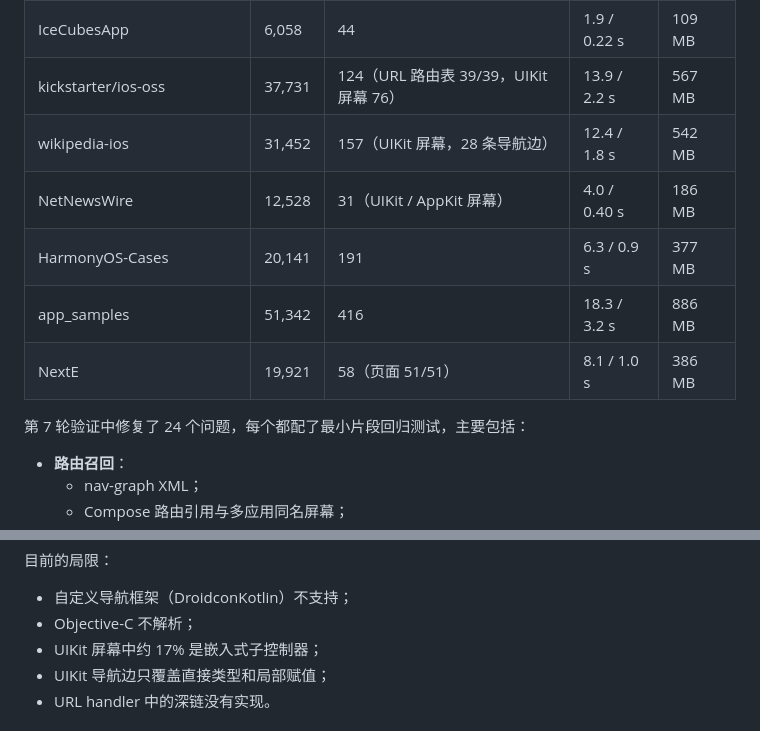
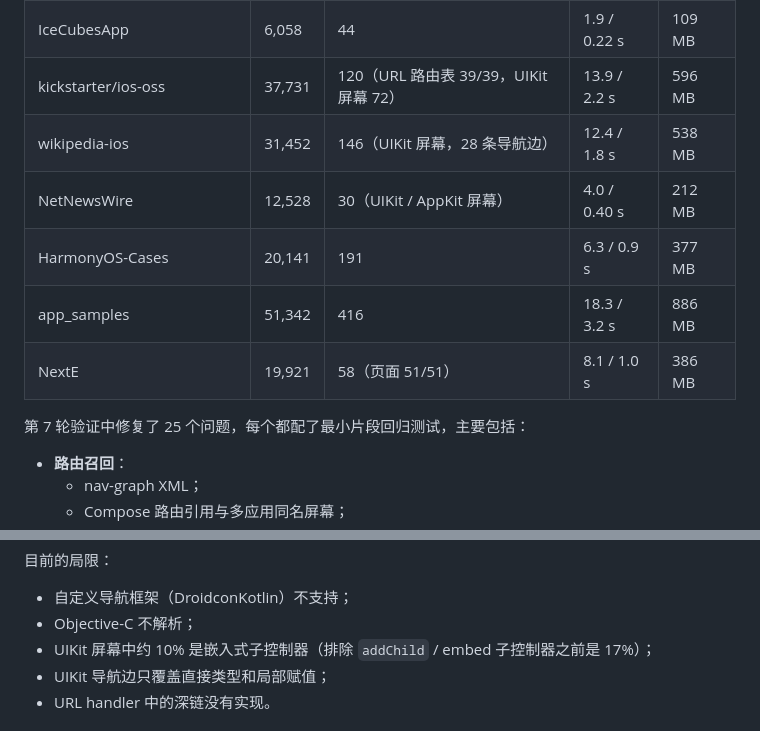
Before and after one commit to luckylucky0001/codewiki, a Markdown page: README.md, 2 parts joined by grey strips. Rendered like a GitHub page.

```diff
--- a/README.md
+++ b/README.md
@@ -585,14 +585,14 @@ kb eval --doc my-old-spec.md --golden my-labels.yaml                    # 任意
 | element-x-android | 22,161 | 176（Appyx，176/179） | 11.0 / 1.7 s | 667 MB |
 | kotlinconf-app（KMP） | 1,442 | 25（25/25，parity 0 假缺口） | 0.6 / 0.07 s | 51 MB |
 | IceCubesApp | 6,058 | 44 | 1.9 / 0.22 s | 109 MB |
-| kickstarter/ios-oss | 37,731 | 124（URL 路由表 39/39，UIKit 屏幕 76） | 13.9 / 2.2 s | 567 MB |
-| wikipedia-ios | 31,452 | 157（UIKit 屏幕，28 条导航边） | 12.4 / 1.8 s | 542 MB |
-| NetNewsWire | 12,528 | 31（UIKit / AppKit 屏幕） | 4.0 / 0.40 s | 186 MB |
+| kickstarter/ios-oss | 37,731 | 120（URL 路由表 39/39，UIKit 屏幕 72） | 13.9 / 2.2 s | 596 MB |
+| wikipedia-ios | 31,452 | 146（UIKit 屏幕，28 条导航边） | 12.4 / 1.8 s | 538 MB |
+| NetNewsWire | 12,528 | 30（UIKit / AppKit 屏幕） | 4.0 / 0.40 s | 212 MB |
 | HarmonyOS-Cases | 20,141 | 191 | 6.3 / 0.9 s | 377 MB |
 | app_samples | 51,342 | 416 | 18.3 / 3.2 s | 886 MB |
 | NextE | 19,921 | 58（页面 51/51） | 8.1 / 1.0 s | 386 MB |
 
-第 7 轮验证中修复了 24 个问题，每个都配了最小片段回归测试，主要包括：
+第 7 轮验证中修复了 25 个问题，每个都配了最小片段回归测试，主要包括：
 
 - **路由召回**：
   - nav-graph XML；
@@ -620,7 +620,7 @@ kb eval --doc my-old-spec.md --golden my-labels.yaml                    # 任意
 
 - 自定义导航框架（DroidconKotlin）不支持；
 - Objective-C 不解析；
-- UIKit 屏幕中约 17% 是嵌入式子控制器；
+- UIKit 屏幕中约 10% 是嵌入式子控制器（排除 `addChild` / embed 子控制器之前是 17%）；
 - UIKit 导航边只覆盖直接类型和局部赋值；
 - URL handler 中的深链没有实现。
 
```
Also changed, not shown: docs/validation.md (+31 -10 lines).
